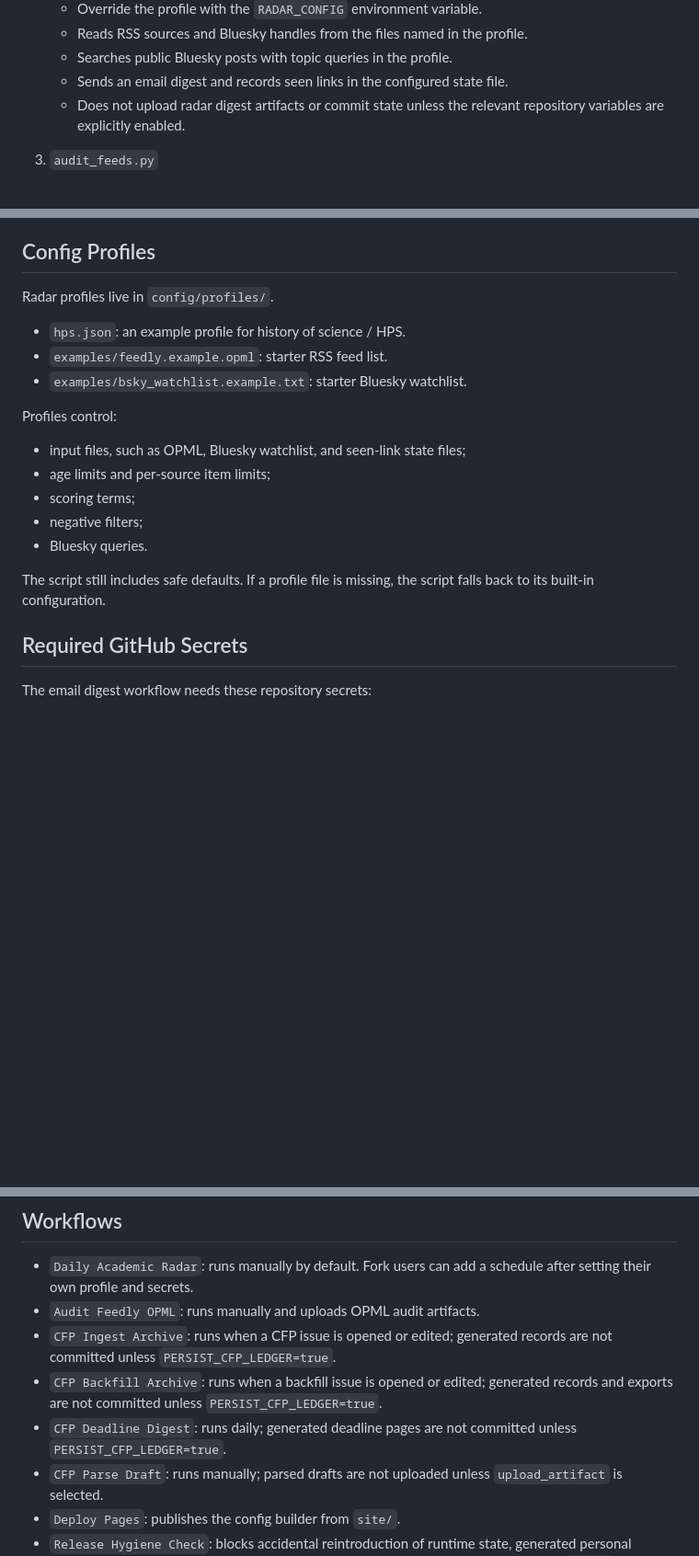
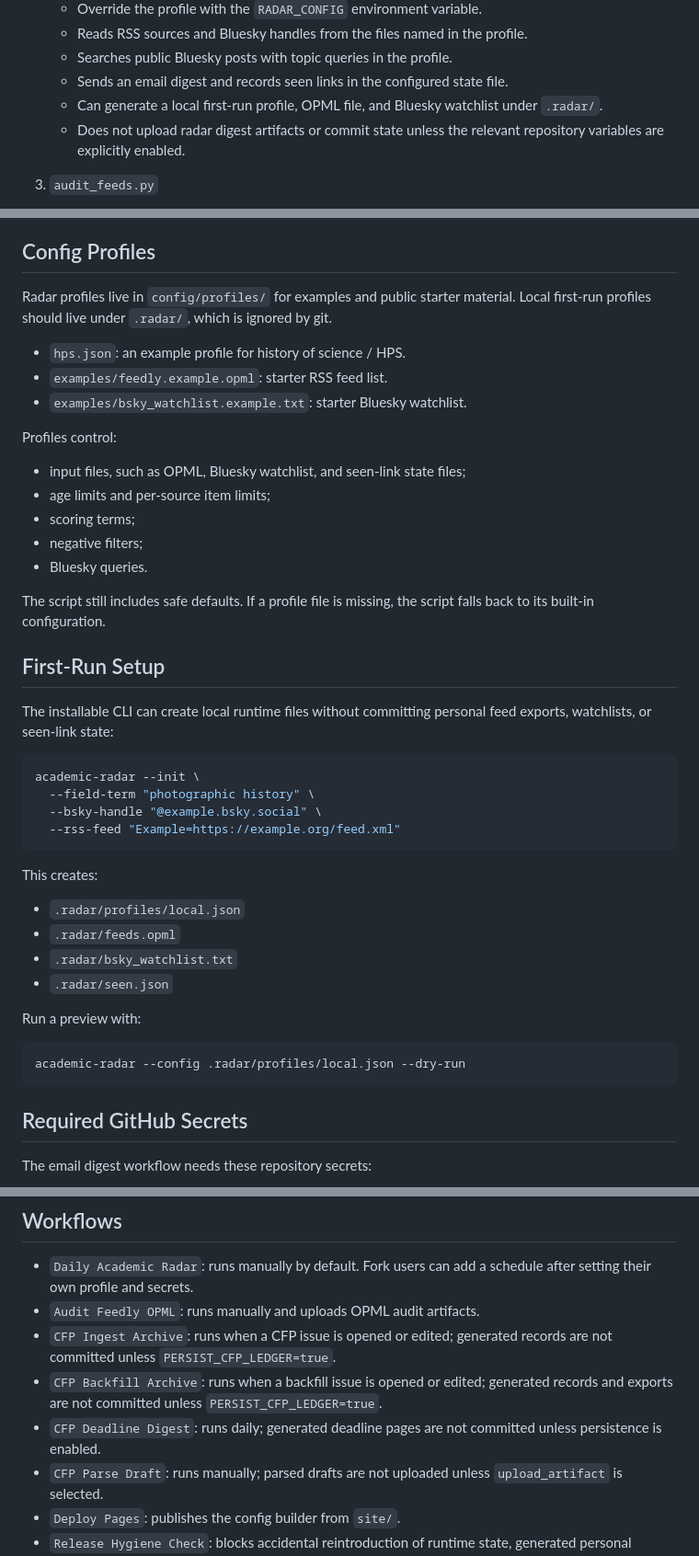
Before and after one commit to zhhos98-cell/academic-radar, a Markdown page: docs/PROJECT_OVERVIEW.md, 3 parts joined by grey strips. Shown at 92% size. GitHub-like rendering; blank space fills up the shorter version.

Commit message:
Update project overview for first-run setup

````diff
--- a/docs/PROJECT_OVERVIEW.md
+++ b/docs/PROJECT_OVERVIEW.md
@@ -15,6 +15,7 @@ This repository is a reusable academic monitoring starter. It currently has four
    - Reads RSS sources and Bluesky handles from the files named in the profile.
    - Searches public Bluesky posts with topic queries in the profile.
    - Sends an email digest and records seen links in the configured state file.
+   - Can generate a local first-run profile, OPML file, and Bluesky watchlist under `.radar/`.
    - Does not upload radar digest artifacts or commit state unless the relevant repository variables are explicitly enabled.
 
 3. `audit_feeds.py`
@@ -32,7 +33,7 @@ This repository is a reusable academic monitoring starter. It currently has four
 
 ## Config Profiles
 
-Radar profiles live in `config/profiles/`.
+Radar profiles live in `config/profiles/` for examples and public starter material. Local first-run profiles should live under `.radar/`, which is ignored by git.
 
 - `hps.json`: an example profile for history of science / HPS.
 - `examples/feedly.example.opml`: starter RSS feed list.
@@ -47,6 +48,30 @@ Profiles control:
 - Bluesky queries.
 
 The script still includes safe defaults. If a profile file is missing, the script falls back to its built-in configuration.
+
+## First-Run Setup
+
+The installable CLI can create local runtime files without committing personal feed exports, watchlists, or seen-link state:
+
+```bash
+academic-radar --init \
+  --field-term "photographic history" \
+  --bsky-handle "@example.bsky.social" \
+  --rss-feed "Example=https://example.org/feed.xml"
+```
+
+This creates:
+
+- `.radar/profiles/local.json`
+- `.radar/feeds.opml`
+- `.radar/bsky_watchlist.txt`
+- `.radar/seen.json`
+
+Run a preview with:
+
+```bash
+academic-radar --config .radar/profiles/local.json --dry-run
+```
 
 ## Required GitHub Secrets
 
@@ -64,7 +89,7 @@ The CFP workflows use `GITHUB_TOKEN`, which GitHub Actions provides automaticall
 - `Audit Feedly OPML`: runs manually and uploads OPML audit artifacts.
 - `CFP Ingest Archive`: runs when a CFP issue is opened or edited; generated records are not committed unless `PERSIST_CFP_LEDGER=true`.
 - `CFP Backfill Archive`: runs when a backfill issue is opened or edited; generated records and exports are not committed unless `PERSIST_CFP_LEDGER=true`.
-- `CFP Deadline Digest`: runs daily; generated deadline pages are not committed unless `PERSIST_CFP_LEDGER=true`.
+- `CFP Deadline Digest`: runs daily; generated deadline pages are not committed unless persistence is enabled.
 - `CFP Parse Draft`: runs manually; parsed drafts are not uploaded unless `upload_artifact` is selected.
 - `Deploy Pages`: publishes the config builder from `site/`.
 - `Release Hygiene Check`: blocks accidental reintroduction of runtime state, generated personal archives, or known personal example strings.
````
Also changed, not shown: other parts of docs/PROJECT_OVERVIEW.md (+0 -1 lines).
